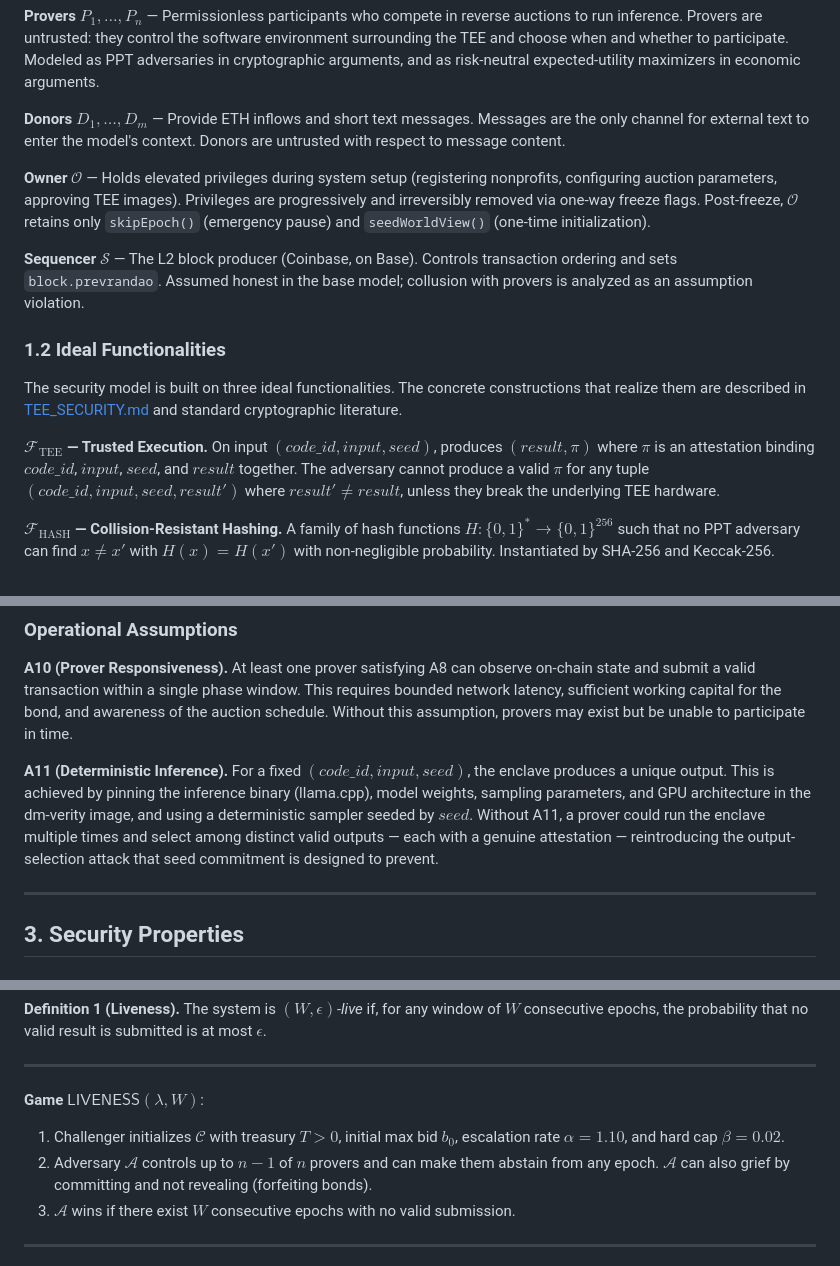
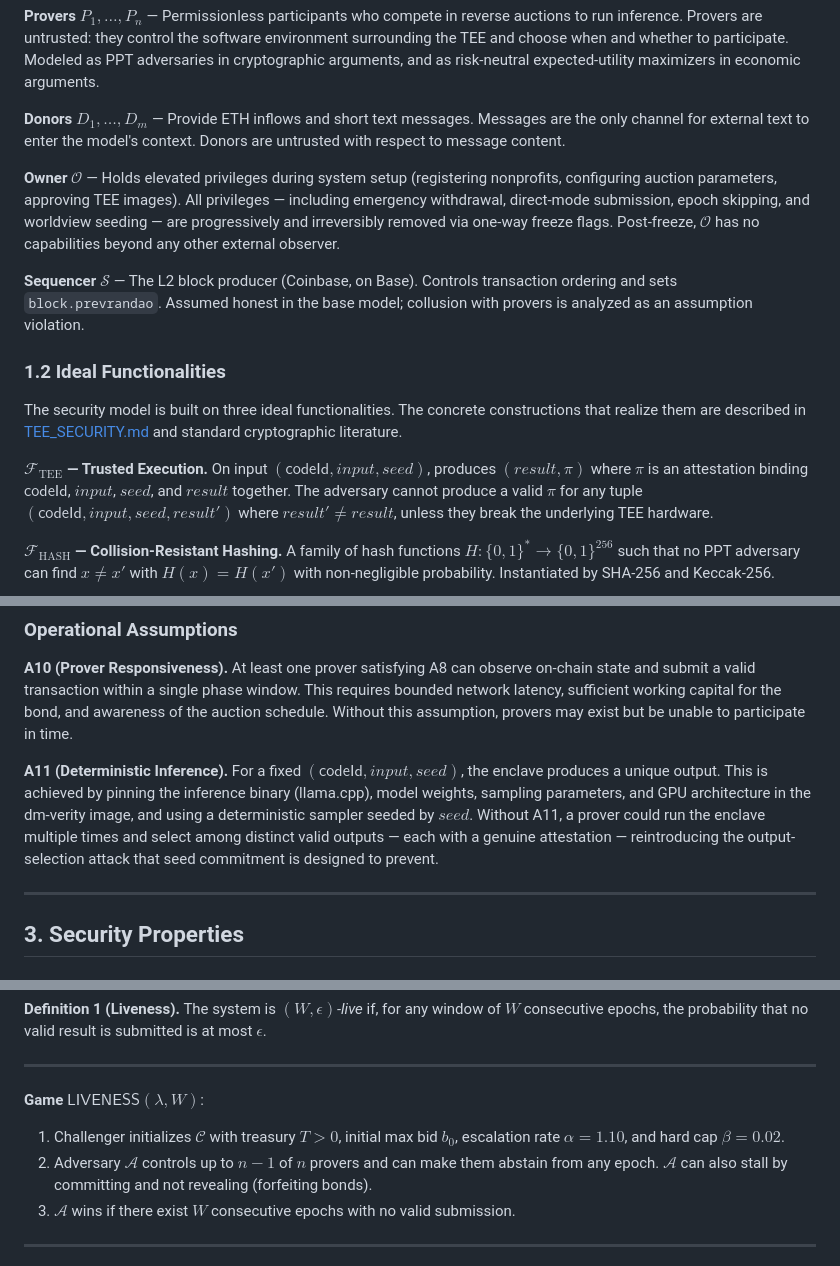
Before and after one commit to ahrussell/costanza, a Markdown page: SECURITY_MODEL.md, 3 parts joined by grey strips. Rendered like a GitHub page.

```diff
--- a/SECURITY_MODEL.md
+++ b/SECURITY_MODEL.md
@@ -20,7 +20,7 @@ Costanza is an autonomous AI agent managing a charitable treasury on Base L2. Ea
 
 **Donors** $D_1, \ldots, D_m$ — Provide ETH inflows and short text messages. Messages are the only channel for external text to enter the model's context. Donors are untrusted with respect to message content.
 
-**Owner** $\mathcal{O}$ — Holds elevated privileges during system setup (registering nonprofits, configuring auction parameters, approving TEE images). Privileges are progressively and irreversibly removed via one-way freeze flags. Post-freeze, $\mathcal{O}$ retains only `skipEpoch()` (emergency pause) and `seedWorldView()` (one-time initialization).
+**Owner** $\mathcal{O}$ — Holds elevated privileges during system setup (registering nonprofits, configuring auction parameters, approving TEE images). All privileges — including emergency withdrawal, direct-mode submission, epoch skipping, and worldview seeding — are progressively and irreversibly removed via one-way freeze flags. Post-freeze, $\mathcal{O}$ has no capabilities beyond any other external observer.
 
 **Sequencer** $\mathcal{S}$ — The L2 block producer (Coinbase, on Base). Controls transaction ordering and sets `block.prevrandao`. Assumed honest in the base model; collusion with provers is analyzed as an assumption violation.
 
@@ -28,7 +28,7 @@ Costanza is an autonomous AI agent managing a charitable treasury on Base L2. Ea
 
 The security model is built on three ideal functionalities. The concrete constructions that realize them are described in [TEE_SECURITY.md](TEE_SECURITY.md) and standard cryptographic literature.
 
-**$\mathcal{F}_{\text{TEE}}$ — Trusted Execution.** On input $(\textit{code\_id}, \textit{input}, \textit{seed})$, produces $(\textit{result}, \pi)$ where $\pi$ is an attestation binding $\textit{code\_id}$, $\textit{input}$, $\textit{seed}$, and $\textit{result}$ together. The adversary cannot produce a valid $\pi$ for any tuple $(\textit{code\_id}, \textit{input}, \textit{seed}, \textit{result}')$ where $\textit{result}' \neq \textit{result}$, unless they break the underlying TEE hardware.
+**$\mathcal{F}_{\text{TEE}}$ — Trusted Execution.** On input $(\textsf{codeId}, \textit{input}, \textit{seed})$, produces $(\textit{result}, \pi)$ where $\pi$ is an attestation binding $\textsf{codeId}$, $\textit{input}$, $\textit{seed}$, and $\textit{result}$ together. The adversary cannot produce a valid $\pi$ for any tuple $(\textsf{codeId}, \textit{input}, \textit{seed}, \textit{result}')$ where $\textit{result}' \neq \textit{result}$, unless they break the underlying TEE hardware.
 
 **$\mathcal{F}_{\text{HASH}}$ — Collision-Resistant Hashing.** A family of hash functions $H : \{0,1\}^* \to \{0,1\}^{256}$ such that no PPT adversary can find $x \neq x'$ with $H(x) = H(x')$ with non-negligible probability. Instantiated by SHA-256 and Keccak-256.
 
@@ -87,7 +87,7 @@ The special case $v_i \equiv 0$ (prover has no external financial interests tied
 
 **A10 (Prover Responsiveness).** At least one prover satisfying A8 can observe on-chain state and submit a valid transaction within a single phase window. This requires bounded network latency, sufficient working capital for the bond, and awareness of the auction schedule. Without this assumption, provers may exist but be unable to participate in time.
 
-**A11 (Deterministic Inference).** For a fixed $(\textit{code\_id}, \textit{input}, \textit{seed})$, the enclave produces a unique output. This is achieved by pinning the inference binary (llama.cpp), model weights, sampling parameters, and GPU architecture in the dm-verity image, and using a deterministic sampler seeded by $\textit{seed}$. Without A11, a prover could run the enclave multiple times and select among distinct valid outputs — each with a genuine attestation — reintroducing the output-selection attack that seed commitment is designed to prevent.
+**A11 (Deterministic Inference).** For a fixed $(\textsf{codeId}, \textit{input}, \textit{seed})$, the enclave produces a unique output. This is achieved by pinning the inference binary (llama.cpp), model weights, sampling parameters, and GPU architecture in the dm-verity image, and using a deterministic sampler seeded by $\textit{seed}$. Without A11, a prover could run the enclave multiple times and select among distinct valid outputs — each with a genuine attestation — reintroducing the output-selection attack that seed commitment is designed to prevent.
 
 ---
 
@@ -104,7 +104,7 @@ The system must continue operating without requiring any specific party's cooper
 **Game** $\textsf{LIVENESS}(\lambda, W)$:
 
 1. Challenger initializes $\mathcal{C}$ with treasury $T > 0$, initial max bid $b_0$, escalation rate $\alpha = 1.10$, and hard cap $\beta = 0.02$.
-2. Adversary $\mathcal{A}$ controls up to $n - 1$ of $n$ provers and can make them abstain from any epoch. $\mathcal{A}$ can also grief by committing and not revealing (forfeiting bonds).
+2. Adversary $\mathcal{A}$ controls up to $n - 1$ of $n$ provers and can make them abstain from any epoch. $\mathcal{A}$ can also stall by committing and not revealing (forfeiting bonds).
 3. $\mathcal{A}$ wins if there exist $W$ consecutive epochs with no valid submission.
 
 ---
```
Also changed, not shown: other parts of SECURITY_MODEL.md (+22 -22 lines), TEE_SECURITY.md (+2 -2 lines).
